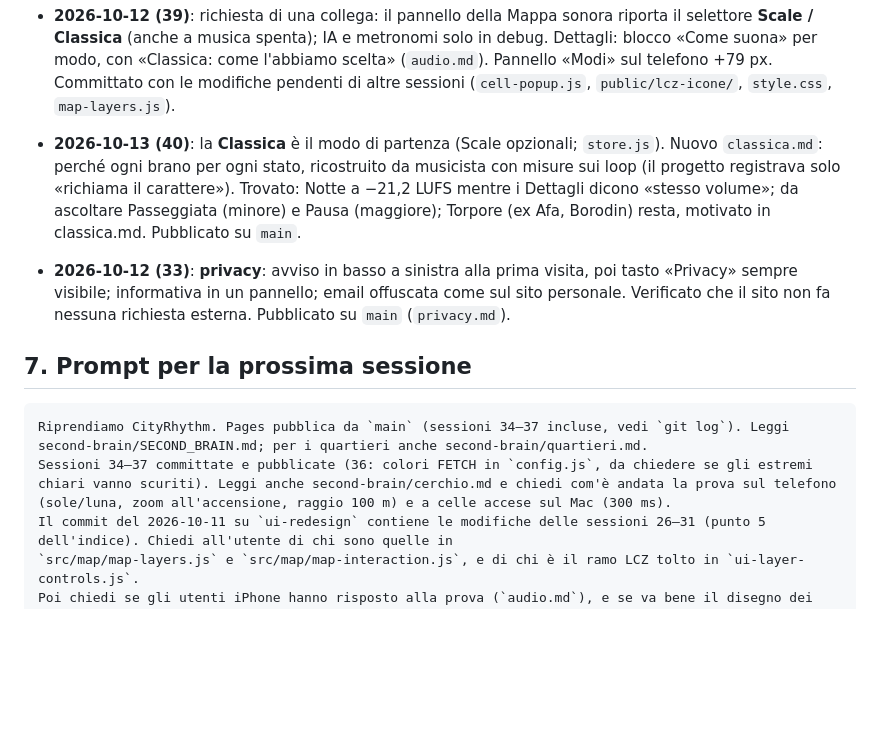
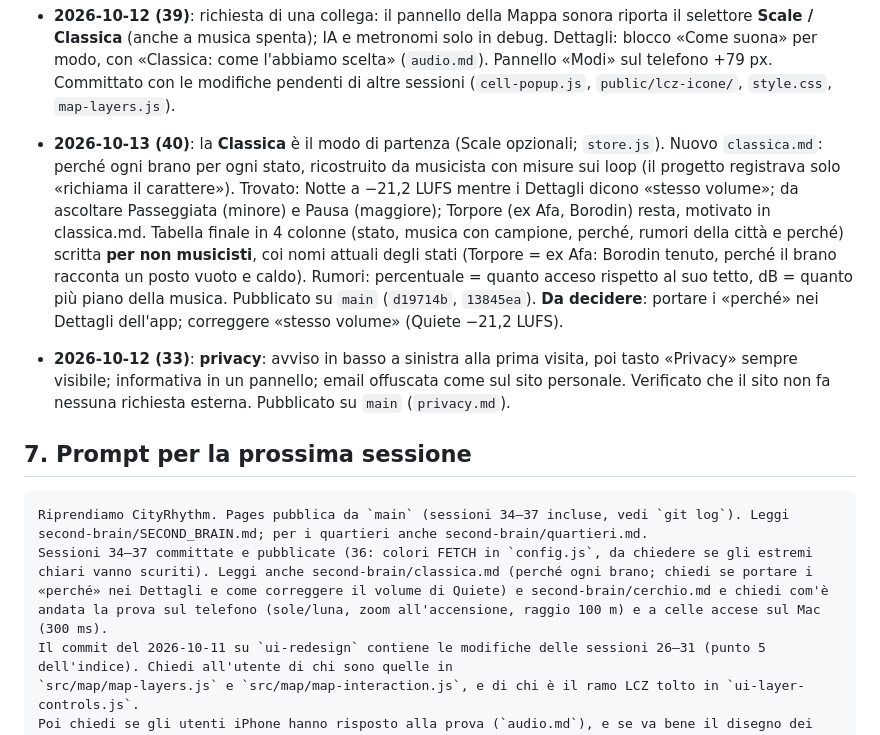
Before and after one commit to grazianoEnzoMarchesani/cityrhythm, a Markdown page: second-brain/SECOND_BRAIN.md, the part around the change. GitHub-like rendering; blank space fills up the shorter version.

Commit message:
second brain: sessione 40 chiusa, chiarita la spiegazione delle percentuali
Co-Authored-By: Claude Sonnet 5.5 <noreply@anthropic.com>

````diff
--- a/second-brain/SECOND_BRAIN.md
+++ b/second-brain/SECOND_BRAIN.md
@@ -96,13 +96,13 @@ Aggiungere una **dimensione sonora** attivabile ("mappa sonora") con quattro mod
 - **2026-10-12 (37)**: pallina del cerchio = **sole/luna** che gira con l'ora (mezzogiorno a sud; alba e tramonto SunCalc, media del periodo con ≥ 7 giorni), raggio di partenza **100 m**, zoom all'accensione (raggio = 0,25 del lato corto). Sessioni 34–37 **committate e pubblicate su `main`** su richiesta dell'utente (`cerchio.md`).
 - **2026-10-12 (38)**: spegnendo «Mostra le celle», «Celle sopra edifici e strade» e l'intensità tornano a spento/100% (`ui-layer-controls.js`). Con celle accese e cerchio, la base si spegne dentro il cerchio (`['case', DENTRO, 0, …]`, `map-layers.js`): niente doppio strato; trascinamento provato dall'utente, «va molto bene». Non committato (insieme a `style.css`, `cell-popup.js`, `public/lcz-icone/` di altre sessioni).
 - **2026-10-12 (39)**: richiesta di una collega: il pannello della Mappa sonora riporta il selettore **Scale / Classica** (anche a musica spenta); IA e metronomi solo in debug. Dettagli: blocco «Come suona» per modo, con «Classica: come l'abbiamo scelta» (`audio.md`). Pannello «Modi» sul telefono +79 px. Committato con le modifiche pendenti di altre sessioni (`cell-popup.js`, `public/lcz-icone/`, `style.css`, `map-layers.js`).
-- **2026-10-13 (40)**: la **Classica** è il modo di partenza (Scale opzionali; `store.js`). Nuovo `classica.md`: perché ogni brano per ogni stato, ricostruito da musicista con misure sui loop (il progetto registrava solo «richiama il carattere»). Trovato: Notte a −21,2 LUFS mentre i Dettagli dicono «stesso volume»; da ascoltare Passeggiata (minore) e Pausa (maggiore); Torpore (ex Afa, Borodin) resta, motivato in classica.md. Pubblicato su `main`.
+- **2026-10-13 (40)**: la **Classica** è il modo di partenza (Scale opzionali; `store.js`). Nuovo `classica.md`: perché ogni brano per ogni stato, ricostruito da musicista con misure sui loop (il progetto registrava solo «richiama il carattere»). Trovato: Notte a −21,2 LUFS mentre i Dettagli dicono «stesso volume»; da ascoltare Passeggiata (minore) e Pausa (maggiore); Torpore (ex Afa, Borodin) resta, motivato in classica.md. Tabella finale in 4 colonne (stato, musica con campione, perché, rumori della città e perché) scritta **per non musicisti**, coi nomi attuali degli stati (Torpore = ex Afa: Borodin tenuto, perché il brano racconta un posto vuoto e caldo). Rumori: percentuale = quanto acceso rispetto al suo tetto, dB = quanto più piano della musica. Pubblicato su `main` (`d19714b`, `13845ea`). **Da decidere**: portare i «perché» nei Dettagli dell'app; correggere «stesso volume» (Quiete −21,2 LUFS).
 - **2026-10-12 (33)**: **privacy**: avviso in basso a sinistra alla prima visita, poi tasto «Privacy» sempre visibile; informativa in un pannello; email offuscata come sul sito personale. Verificato che il sito non fa nessuna richiesta esterna. Pubblicato su `main` (`privacy.md`).
 
 ## 7. Prompt per la prossima sessione
 ```
 Riprendiamo CityRhythm. Pages pubblica da `main` (sessioni 34–37 incluse, vedi `git log`). Leggi second-brain/SECOND_BRAIN.md; per i quartieri anche second-brain/quartieri.md.
-Sessioni 34–37 committate e pubblicate (36: colori FETCH in `config.js`, da chiedere se gli estremi chiari vanno scuriti). Leggi anche second-brain/cerchio.md e chiedi com'è andata la prova sul telefono (sole/luna, zoom all'accensione, raggio 100 m) e a celle accese sul Mac (300 ms).
+Sessioni 34–37 committate e pubblicate (36: colori FETCH in `config.js`, da chiedere se gli estremi chiari vanno scuriti). Leggi anche second-brain/classica.md (perché ogni brano; chiedi se portare i «perché» nei Dettagli e come correggere il volume di Quiete) e second-brain/cerchio.md e chiedi com'è andata la prova sul telefono (sole/luna, zoom all'accensione, raggio 100 m) e a celle accese sul Mac (300 ms).
 Il commit del 2026-10-11 su `ui-redesign` contiene le modifiche delle sessioni 26–31 (punto 5 dell'indice). Chiedi all'utente di chi sono quelle in
 `src/map/map-layers.js` e `src/map/map-interaction.js`, e di chi è il ramo LCZ tolto in `ui-layer-controls.js`.
 Poi chiedi se gli utenti iPhone hanno risposto alla prova (`audio.md`), e se va bene il disegno dei quartieri (Porta Maggiore −9%).
````
Also changed, not shown: second-brain/classica.md (+3 -3 lines).
